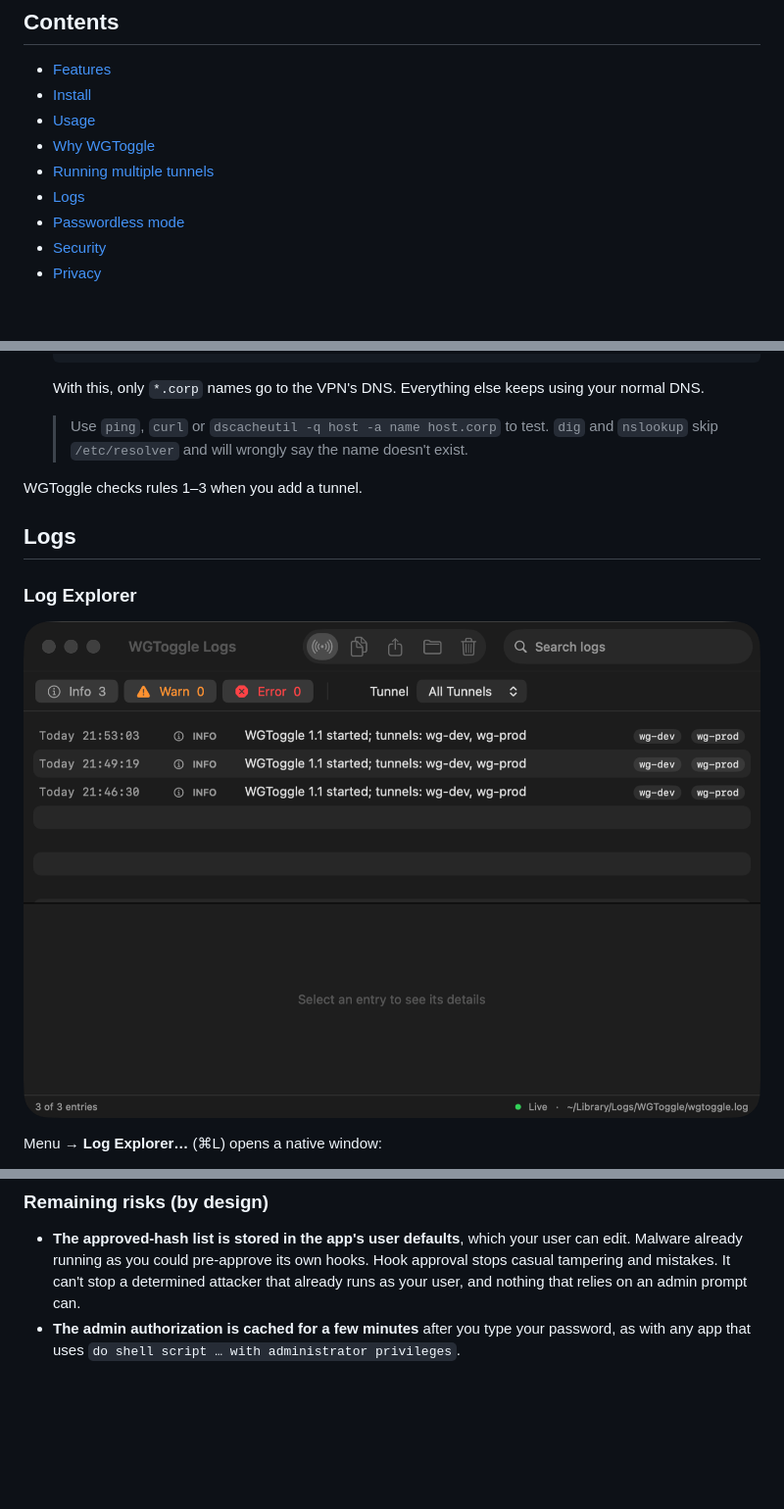
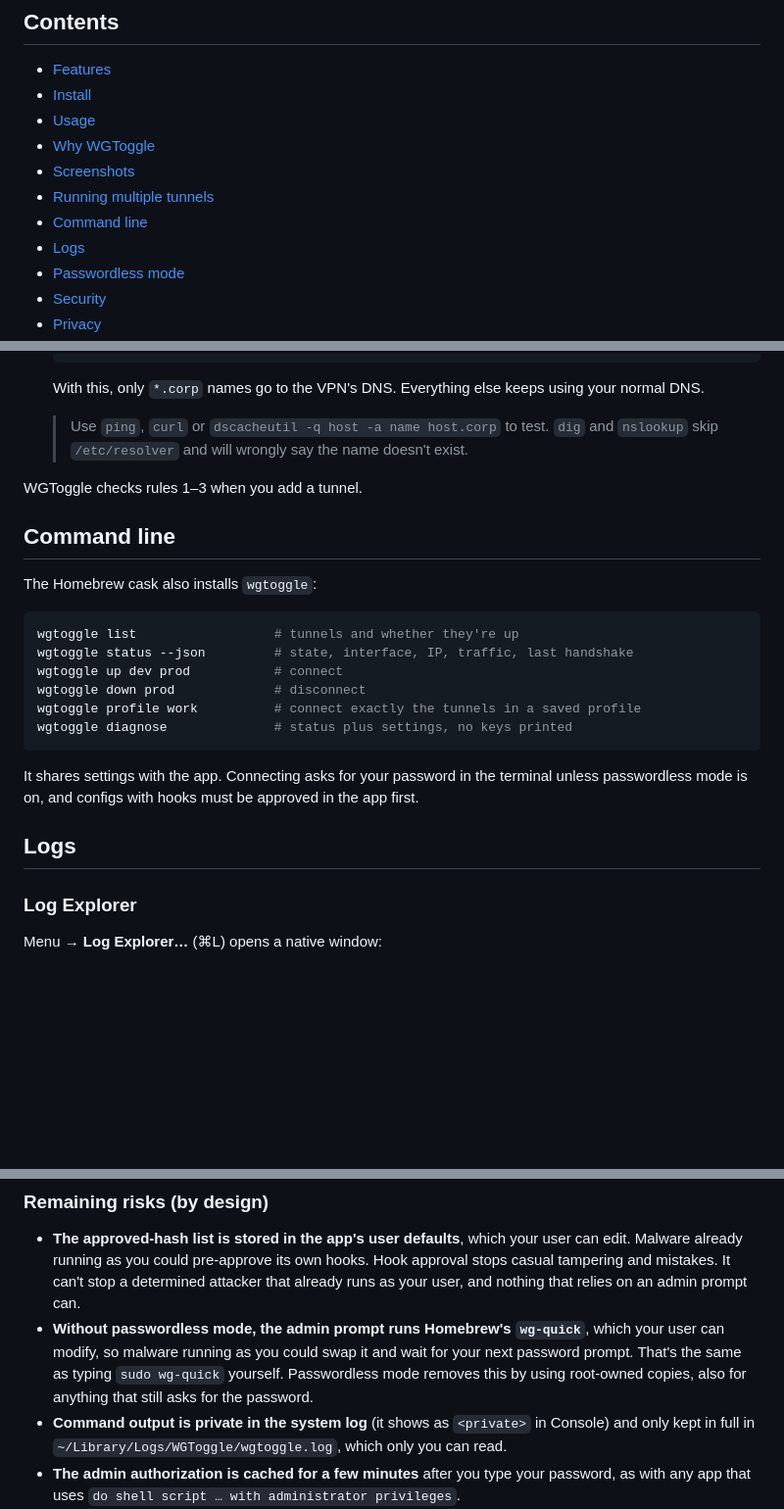
Before and after one commit to ppodolak/wgtoggle, a Markdown page: README.md, 3 parts joined by grey strips. Shown at 98% size. GitHub-like rendering; pictures changed too: docs/log-explorer.png; blank space fills up the shorter version.

````diff
--- a/README.md
+++ b/README.md
@@ -29,7 +31,9 @@ brew install --cask ppodolak/tap/wgtoggle
 - [Install](#install)
 - [Usage](#usage)
 - [Why WGToggle](#why-wgtoggle)
+- [Screenshots](#screenshots)
 - [Running multiple tunnels](#running-multiple-tunnels)
+- [Command line](#command-line)
 - [Logs](#logs)
 - [Passwordless mode](#passwordless-mode)
 - [Security](#security)
@@ -151,11 +167,24 @@ Several tunnels work side by side when they meet these conditions:
 
 WGToggle checks rules 1–3 when you add a tunnel.
 
+## Command line
+
+The Homebrew cask also installs `wgtoggle`:
+
+```bash
+wgtoggle list                  # tunnels and whether they're up
+wgtoggle status --json         # state, interface, IP, traffic, last handshake
+wgtoggle up dev prod           # connect
+wgtoggle down prod             # disconnect
+wgtoggle profile work          # connect exactly the tunnels in a saved profile
+wgtoggle diagnose              # status plus settings, no keys printed
+```
+
+It shares settings with the app. Connecting asks for your password in the terminal unless passwordless mode is on, and configs with hooks must be approved in the app first.
+
 ## Logs
 
 ### Log Explorer
-
-![Log Explorer](docs/log-explorer.png)
 
 Menu → **Log Explorer…** (⌘L) opens a native window:
 
@@ -209,6 +238,8 @@ A config is a secret (it holds your private key), and it's also code (wg-quick r
 ### Remaining risks (by design)
 
 - **The approved-hash list is stored in the app's user defaults**, which your user can edit. Malware already running as you could pre-approve its own hooks. Hook approval stops casual tampering and mistakes. It can't stop a determined attacker that already runs as your user, and nothing that relies on an admin prompt can.
+- **Without passwordless mode, the admin prompt runs Homebrew's `wg-quick`**, which your user can modify, so malware running as you could swap it and wait for your next password prompt. That's the same as typing `sudo wg-quick` yourself. Passwordless mode removes this by using root-owned copies, also for anything that still asks for the password.
+- **Command output is private in the system log** (it shows as `<private>` in Console) and only kept in full in `~/Library/Logs/WGToggle/wgtoggle.log`, which only you can read.
 - **The admin authorization is cached for a few minutes** after you type your password, as with any app that uses `do shell script … with administrator privileges`.
 - **Configs in `/etc/wireguard`** are root-owned and the app can't read them, so their hooks can't be shown. They're trusted because only root can write there.
 - **The app is ad-hoc signed and not notarized.** Build it yourself, or check where your copy came from.
````
Also changed, not shown: other parts of README.md (+16 -2 lines), CHANGELOG.md (+16 -0 lines), docs/about.png (added), docs/demo.gif (added), docs/menu.png (added), docs/social-preview.png (added), 10 other files.
